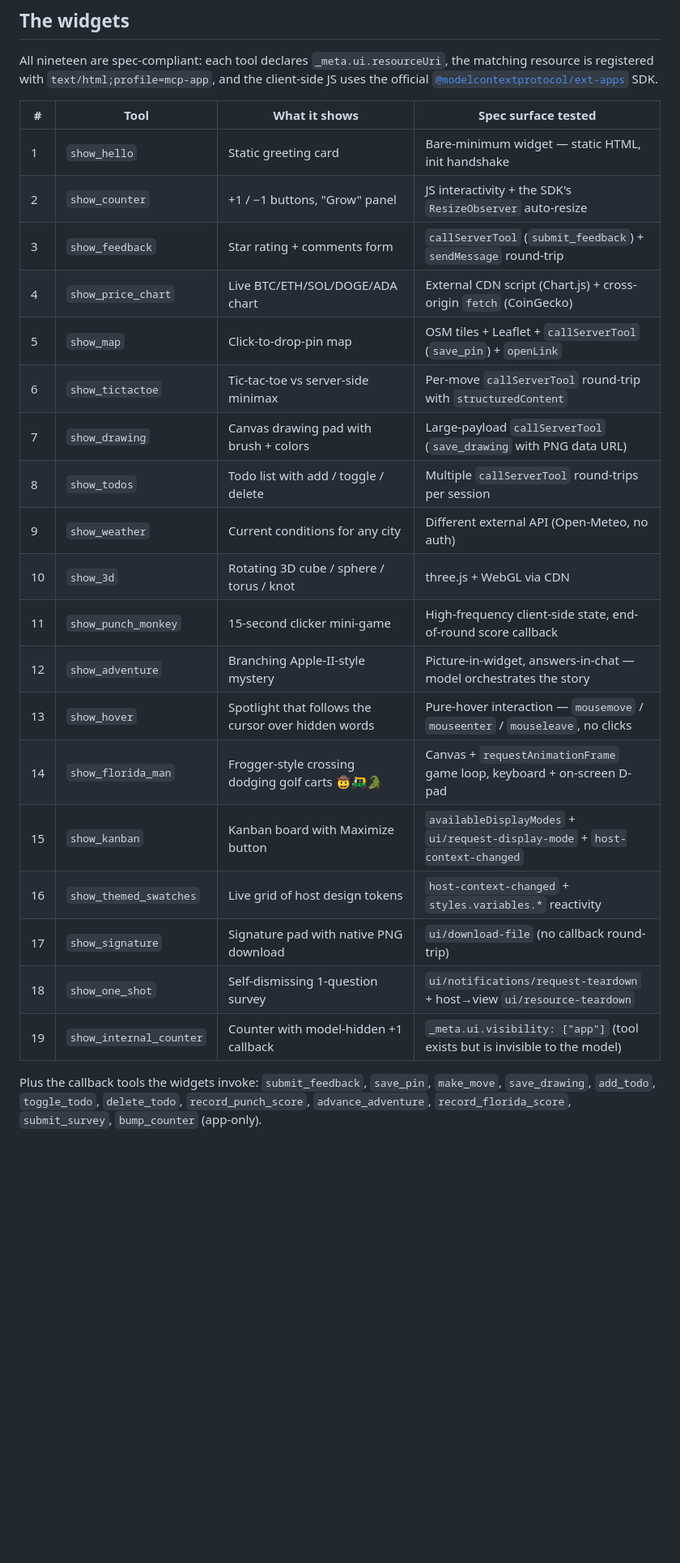
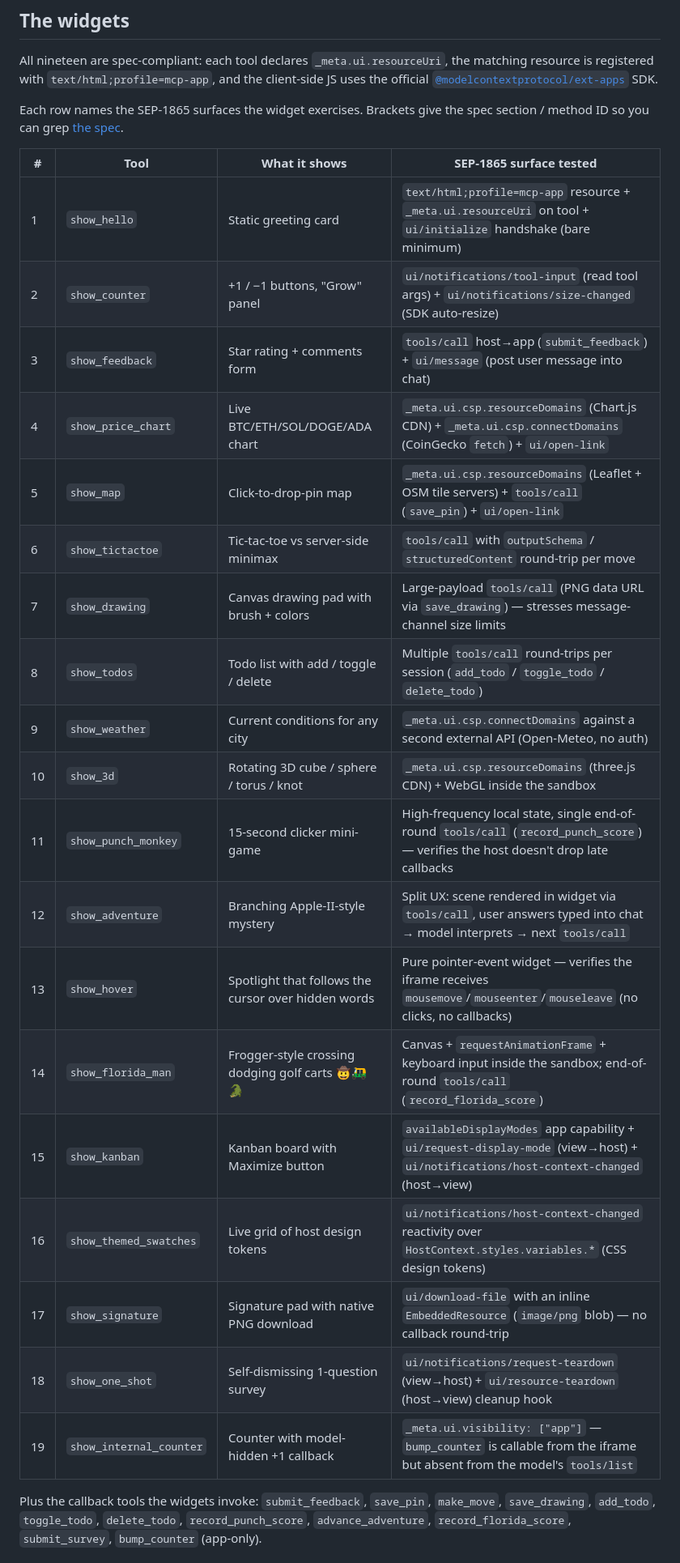
Before and after one commit to omeirhaeghe/mcp-ui-extapps-demo, a Markdown page: README.md, the part around the change. Shown at 81% size. Drawn GitHub-style; blank space fills up the shorter version.

Commit message:
README: name SEP-1865 surfaces explicitly in the widget table
The "Spec surface tested" column was uneven — older rows used loose prose
("init handshake", "external CDN script"), newer rows named spec method
IDs. Rewrite all 19 rows to consistently reference SEP-1865 surfaces
(method names, _meta fields, capability fields) so a reader can grep the
spec for each entry.

Co-Authored-By: Claude Opus 4.7 (1M context) <noreply@anthropic.com>

```diff
--- a/README.md
+++ b/README.md
@@ -25,27 +25,30 @@ All nineteen are spec-compliant: each tool declares `_meta.ui.resourceUri`, the
 matching resource is registered with `text/html;profile=mcp-app`, and the
 client-side JS uses the official [`@modelcontextprotocol/ext-apps`](https://www.npmjs.com/package/@modelcontextprotocol/ext-apps) SDK.
 
-| # | Tool | What it shows | Spec surface tested |
+Each row names the SEP-1865 surfaces the widget exercises. Brackets give the
+spec section / method ID so you can grep [the spec](https://modelcontextprotocol.io/community/seps/1865-mcp-apps-interactive-user-interfaces-for-mcp).
+
+| # | Tool | What it shows | SEP-1865 surface tested |
 |---|---|---|---|
-| 1 | `show_hello` | Static greeting card | Bare-minimum widget — static HTML, init handshake |
-| 2 | `show_counter` | +1 / −1 buttons, "Grow" panel | JS interactivity + the SDK's `ResizeObserver` auto-resize |
-| 3 | `show_feedback` | Star rating + comments form | `callServerTool` (`submit_feedback`) + `sendMessage` round-trip |
-| 4 | `show_price_chart` | Live BTC/ETH/SOL/DOGE/ADA chart | External CDN script (Chart.js) + cross-origin `fetch` (CoinGecko) |
-| 5 | `show_map` | Click-to-drop-pin map | OSM tiles + Leaflet + `callServerTool` (`save_pin`) + `openLink` |
-| 6 | `show_tictactoe` | Tic-tac-toe vs server-side minimax | Per-move `callServerTool` round-trip with `structuredContent` |
-| 7 | `show_drawing` | Canvas drawing pad with brush + colors | Large-payload `callServerTool` (`save_drawing` with PNG data URL) |
-| 8 | `show_todos` | Todo list with add / toggle / delete | Multiple `callServerTool` round-trips per session |
-| 9 | `show_weather` | Current conditions for any city | Different external API (Open-Meteo, no auth) |
-| 10 | `show_3d` | Rotating 3D cube / sphere / torus / knot | three.js + WebGL via CDN |
-| 11 | `show_punch_monkey` | 15-second clicker mini-game | High-frequency client-side state, end-of-round score callback |
-| 12 | `show_adventure` | Branching Apple-II-style mystery | Picture-in-widget, answers-in-chat — model orchestrates the story |
-| 13 | `show_hover` | Spotlight that follows the cursor over hidden words | Pure-hover interaction — `mousemove` / `mouseenter` / `mouseleave`, no clicks |
-| 14 | `show_florida_man` | Frogger-style crossing dodging golf carts 🤠🛺🐊 | Canvas + `requestAnimationFrame` game loop, keyboard + on-screen D-pad |
-| 15 | `show_kanban` | Kanban board with Maximize button | `availableDisplayModes` + `ui/request-display-mode` + `host-context-changed` |
-| 16 | `show_themed_swatches` | Live grid of host design tokens | `host-context-changed` + `styles.variables.*` reactivity |
-| 17 | `show_signature` | Signature pad with native PNG download | `ui/download-file` (no callback round-trip) |
-| 18 | `show_one_shot` | Self-dismissing 1-question survey | `ui/notifications/request-teardown` + host→view `ui/resource-teardown` |
-| 19 | `show_internal_counter` | Counter with model-hidden +1 callback | `_meta.ui.visibility: ["app"]` (tool exists but is invisible to the model) |
+| 1  | `show_hello`            | Static greeting card                                | `text/html;profile=mcp-app` resource + `_meta.ui.resourceUri` on tool + `ui/initialize` handshake (bare minimum) |
+| 2  | `show_counter`          | +1 / −1 buttons, "Grow" panel                       | `ui/notifications/tool-input` (read tool args) + `ui/notifications/size-changed` (SDK auto-resize) |
+| 3  | `show_feedback`         | Star rating + comments form                         | `tools/call` host→app (`submit_feedback`) + `ui/message` (post user message into chat) |
+| 4  | `show_price_chart`      | Live BTC/ETH/SOL/DOGE/ADA chart                     | `_meta.ui.csp.resourceDomains` (Chart.js CDN) + `_meta.ui.csp.connectDomains` (CoinGecko `fetch`) + `ui/open-link` |
+| 5  | `show_map`              | Click-to-drop-pin map                               | `_meta.ui.csp.resourceDomains` (Leaflet + OSM tile servers) + `tools/call` (`save_pin`) + `ui/open-link` |
+| 6  | `show_tictactoe`        | Tic-tac-toe vs server-side minimax                  | `tools/call` with `outputSchema` / `structuredContent` round-trip per move |
+| 7  | `show_drawing`          | Canvas drawing pad with brush + colors              | Large-payload `tools/call` (PNG data URL via `save_drawing`) — stresses message-channel size limits |
+| 8  | `show_todos`            | Todo list with add / toggle / delete                | Multiple `tools/call` round-trips per session (`add_todo` / `toggle_todo` / `delete_todo`) |
+| 9  | `show_weather`          | Current conditions for any city                     | `_meta.ui.csp.connectDomains` against a second external API (Open-Meteo, no auth) |
+| 10 | `show_3d`               | Rotating 3D cube / sphere / torus / knot            | `_meta.ui.csp.resourceDomains` (three.js CDN) + WebGL inside the sandbox |
+| 11 | `show_punch_monkey`     | 15-second clicker mini-game                         | High-frequency local state, single end-of-round `tools/call` (`record_punch_score`) — verifies the host doesn't drop late callbacks |
+| 12 | `show_adventure`        | Branching Apple-II-style mystery                    | Split UX: scene rendered in widget via `tools/call`, user answers typed into chat → model interprets → next `tools/call` |
+| 13 | `show_hover`            | Spotlight that follows the cursor over hidden words | Pure pointer-event widget — verifies the iframe receives `mousemove`/`mouseenter`/`mouseleave` (no clicks, no callbacks) |
+| 14 | `show_florida_man`      | Frogger-style crossing dodging golf carts 🤠🛺🐊      | Canvas + `requestAnimationFrame` + keyboard input inside the sandbox; end-of-round `tools/call` (`record_florida_score`) |
+| 15 | `show_kanban`           | Kanban board with Maximize button                   | `availableDisplayModes` app capability + `ui/request-display-mode` (view→host) + `ui/notifications/host-context-changed` (host→view) |
+| 16 | `show_themed_swatches`  | Live grid of host design tokens                     | `ui/notifications/host-context-changed` reactivity over `HostContext.styles.variables.*` (CSS design tokens) |
+| 17 | `show_signature`        | Signature pad with native PNG download              | `ui/download-file` with an inline `EmbeddedResource` (`image/png` blob) — no callback round-trip |
+| 18 | `show_one_shot`         | Self-dismissing 1-question survey                   | `ui/notifications/request-teardown` (view→host) + `ui/resource-teardown` (host→view) cleanup hook |
+| 19 | `show_internal_counter` | Counter with model-hidden +1 callback               | `_meta.ui.visibility: ["app"]` — `bump_counter` is callable from the iframe but absent from the model's `tools/list` |
 
 Plus the callback tools the widgets invoke: `submit_feedback`, `save_pin`,
 `make_move`, `save_drawing`, `add_todo`, `toggle_todo`, `delete_todo`,
```
